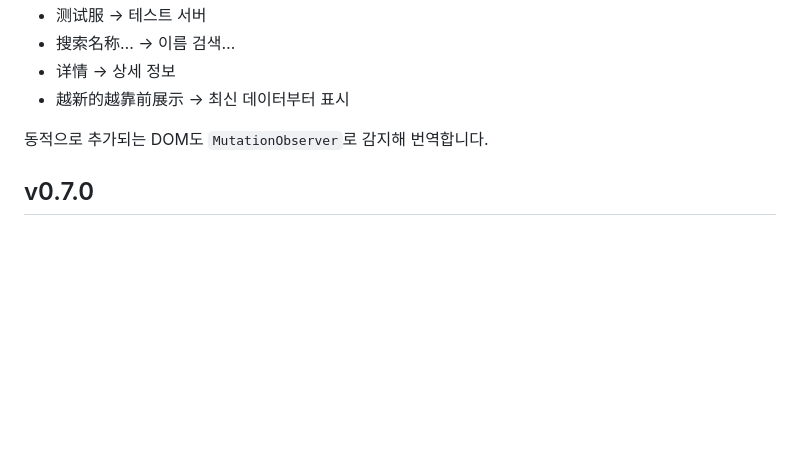
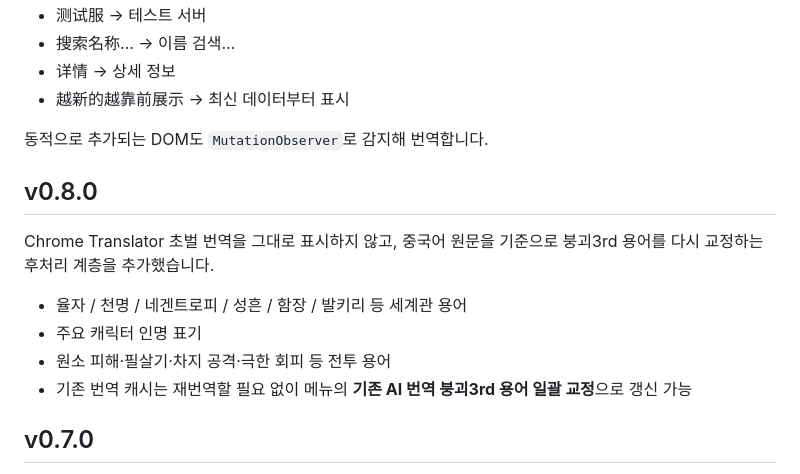
Before and after one commit to legendrlabs/hi3-silvermu-ko, a Markdown page: README.md, the part around the change. Rendered like a GitHub page; blank space fills up the shorter version.

Commit message:
Document v0.8.0 post-edit workflow

```diff
--- a/README.md
+++ b/README.md
@@ -34,6 +34,15 @@ GitHub Pages를 활성화한 뒤에는 `https://legendrlabs.github.io/hi3-silver
 - 越新的越靠前展示 → 최신 데이터부터 표시
 
 동적으로 추가되는 DOM도 `MutationObserver`로 감지해 번역합니다.
+
+## v0.8.0
+
+Chrome Translator 초벌 번역을 그대로 표시하지 않고, 중국어 원문을 기준으로 붕괴3rd 용어를 다시 교정하는 후처리 계층을 추가했습니다.
+
+- 율자 / 천명 / 네겐트로피 / 성흔 / 함장 / 발키리 등 세계관 용어
+- 주요 캐릭터 인명 표기
+- 원소 피해·필살기·차지 공격·극한 회피 등 전투 용어
+- 기존 번역 캐시는 재번역할 필요 없이 메뉴의 **기존 AI 번역 붕괴3rd 용어 일괄 교정**으로 갱신 가능
 
 ## v0.7.0
 
```
